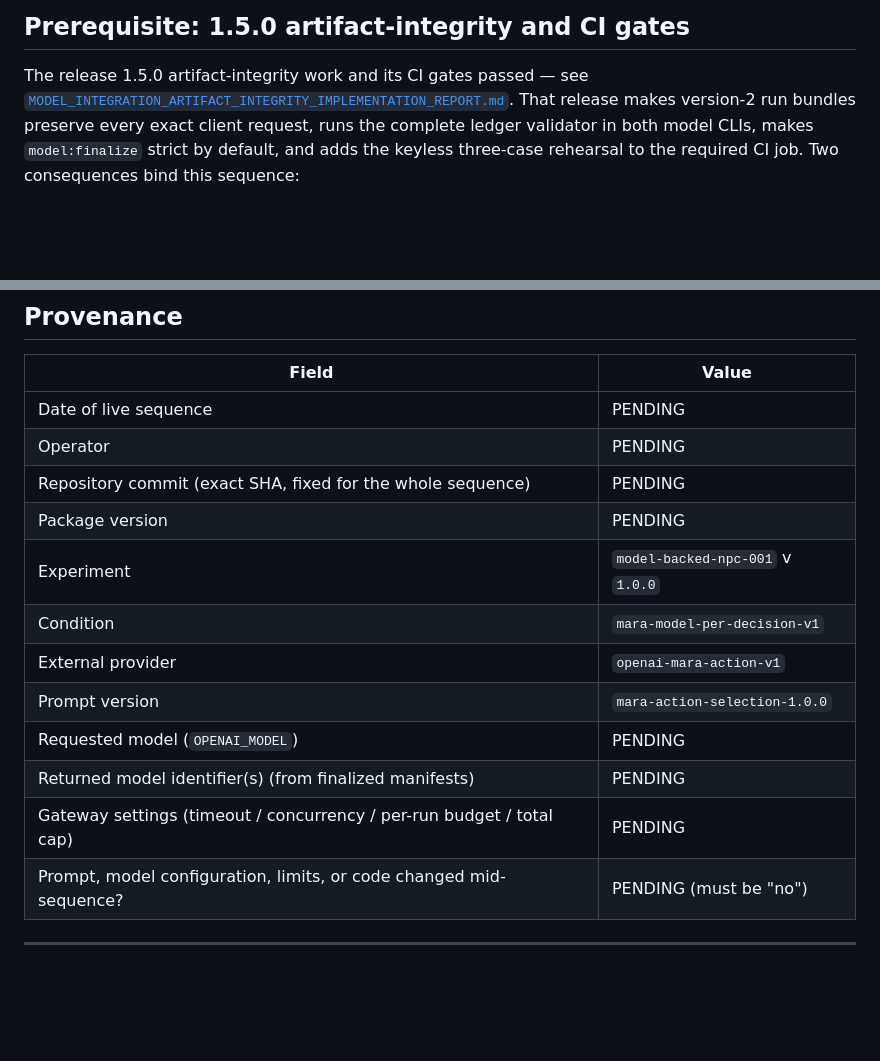
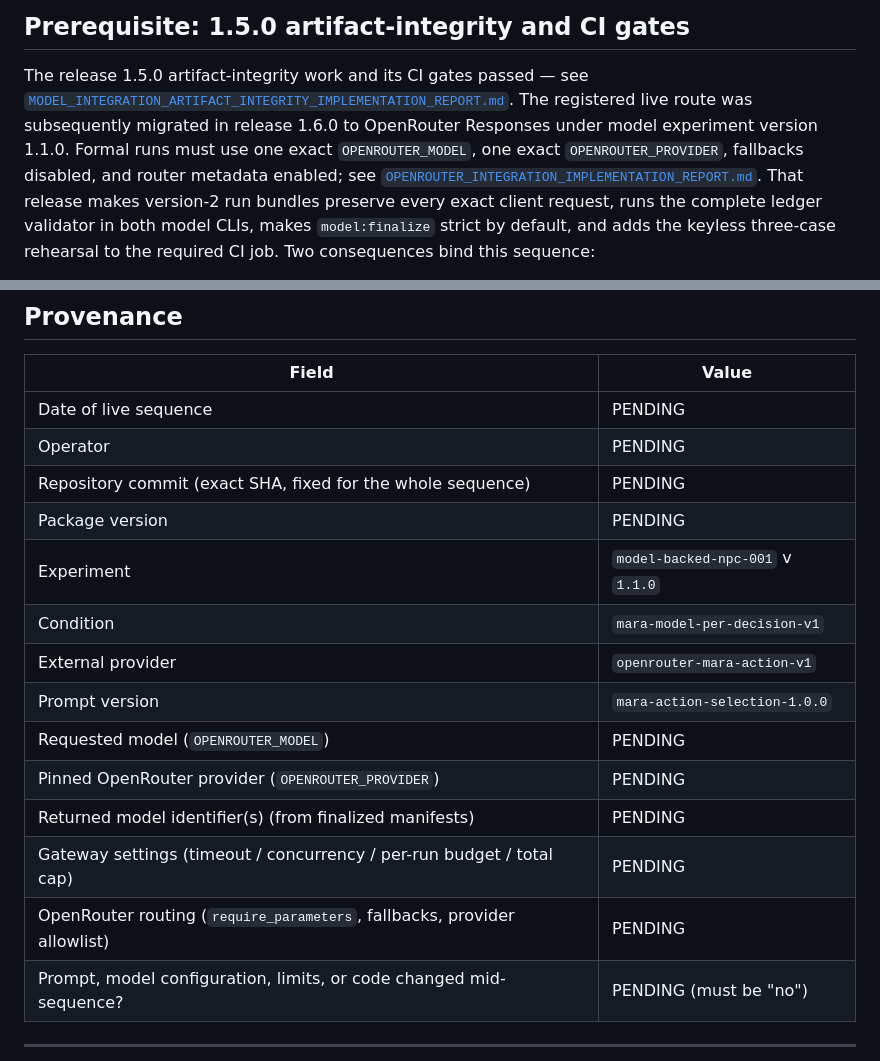
Before and after one commit to 186F/thelastmeal, a Markdown page: documentation/MODEL_INTEGRATION_MILESTONE_001_LIVE_ACCEPTANCE_REPORT.md, 2 parts joined by grey strips. GitHub-like rendering; blank space fills up the shorter version.

```diff
--- a/documentation/MODEL_INTEGRATION_MILESTONE_001_LIVE_ACCEPTANCE_REPORT.md
+++ b/documentation/MODEL_INTEGRATION_MILESTONE_001_LIVE_ACCEPTANCE_REPORT.md
@@ -16,6 +16,11 @@ file.
 
 The release 1.5.0 artifact-integrity work and its CI gates passed — see
 [`MODEL_INTEGRATION_ARTIFACT_INTEGRITY_IMPLEMENTATION_REPORT.md`](MODEL_INTEGRATION_ARTIFACT_INTEGRITY_IMPLEMENTATION_REPORT.md).
+The registered live route was subsequently migrated in release 1.6.0 to
+OpenRouter Responses under model experiment version 1.1.0. Formal runs must use
+one exact `OPENROUTER_MODEL`, one exact `OPENROUTER_PROVIDER`, fallbacks disabled,
+and router metadata enabled; see
+[`OPENROUTER_INTEGRATION_IMPLEMENTATION_REPORT.md`](OPENROUTER_INTEGRATION_IMPLEMENTATION_REPORT.md).
 That release makes version-2 run bundles preserve every exact client request,
 runs the complete ledger validator in both model CLIs, makes `model:finalize`
 strict by default, and adds the keyless three-case rehearsal to the required
@@ -41,13 +46,15 @@ verdict remains PENDING.
 | Operator | PENDING |
 | Repository commit (exact SHA, fixed for the whole sequence) | PENDING |
 | Package version | PENDING |
-| Experiment | `model-backed-npc-001` v `1.0.0` |
+| Experiment | `model-backed-npc-001` v `1.1.0` |
 | Condition | `mara-model-per-decision-v1` |
-| External provider | `openai-mara-action-v1` |
+| External provider | `openrouter-mara-action-v1` |
 | Prompt version | `mara-action-selection-1.0.0` |
-| Requested model (`OPENAI_MODEL`) | PENDING |
+| Requested model (`OPENROUTER_MODEL`) | PENDING |
+| Pinned OpenRouter provider (`OPENROUTER_PROVIDER`) | PENDING |
 | Returned model identifier(s) (from finalized manifests) | PENDING |
 | Gateway settings (timeout / concurrency / per-run budget / total cap) | PENDING |
+| OpenRouter routing (`require_parameters`, fallbacks, provider allowlist) | PENDING |
 | Prompt, model configuration, limits, or code changed mid-sequence? | PENDING (must be "no") |
 
 ---
```
Also changed, not shown: README.md (+22 -10 lines).
